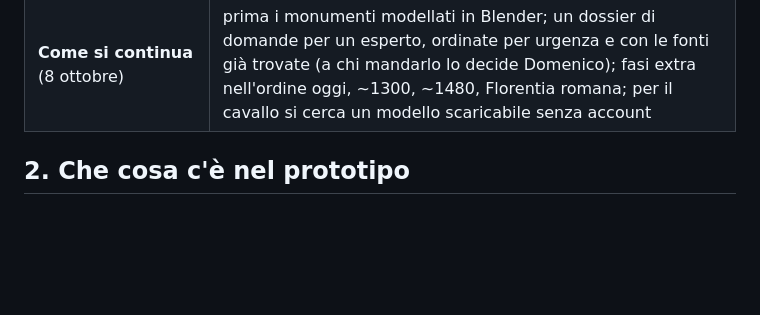
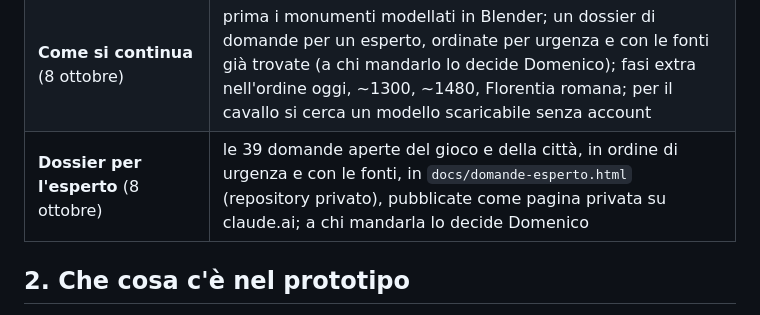
Before and after one commit to D0M3N1C0X/firenze-1216-citta, a Markdown page: PIANO.md, the part around the change. Drawn GitHub-style; blank space fills up the shorter version.

Commit message:
Dossier: le domande per l'esperto in una pagina sola, in ordine di urgenza
Co-Authored-By: Claude Opus 5.5 <noreply@anthropic.com>

```diff
--- a/PIANO.md
+++ b/PIANO.md
@@ -33,6 +33,7 @@ Le ha prese Domenico il 1° ottobre 2026, in tre giri di domande.
 | **Fonti** (7 ottobre) | solo fonti aperte online; ogni lacuna diventa una domanda per il medievista (DOSSIER-TOPOGRAFICO.md) |
 | **Kit edilizio** (8 ottobre) | si comincia da aperture (finestre, porte, botteghe, chiusure) e arredo di strada; modelli da Firenze e dalla Toscana coeva, dichiarati «dedotto per analogia»; dettaglio pieno; «pietra in basso, legno in alto» come ipotesi. Fonti, livelli e anacronismi in `strumenti/kit/FONTI.md` |
 | **Come si continua** (8 ottobre) | prima i monumenti modellati in Blender; un dossier di domande per un esperto, ordinate per urgenza e con le fonti già trovate (a chi mandarlo lo decide Domenico); fasi extra nell'ordine oggi, ~1300, ~1480, Florentia romana; per il cavallo si cerca un modello scaricabile senza account |
+| **Dossier per l'esperto** (8 ottobre) | le 39 domande aperte del gioco e della città, in ordine di urgenza e con le fonti, in `docs/domande-esperto.html` (repository privato), pubblicate come pagina privata su claude.ai; a chi mandarla lo decide Domenico |
 
 ## 2. Che cosa c'è nel prototipo
 
```
